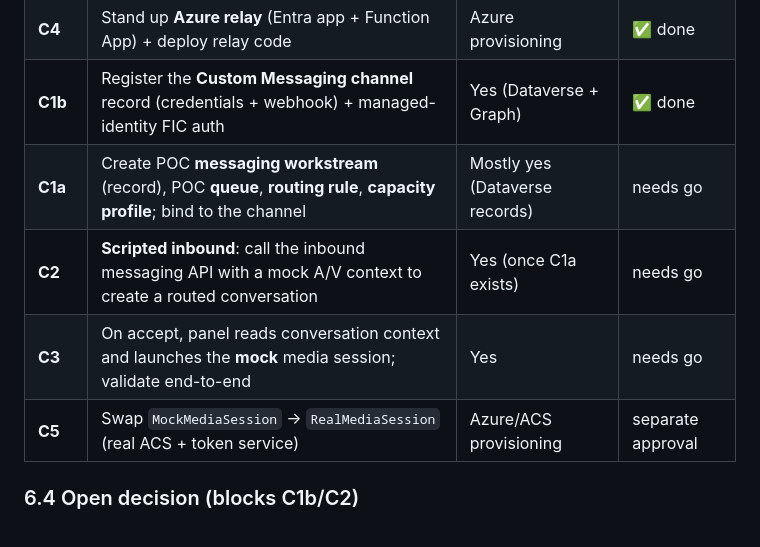
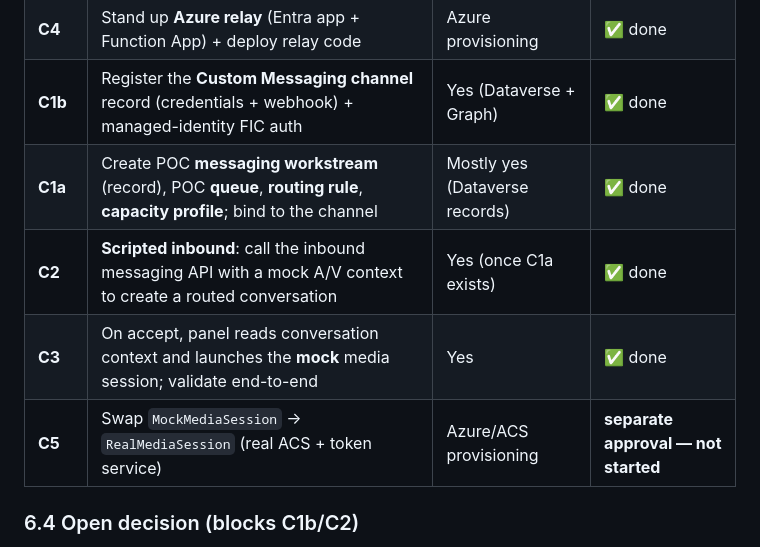
Before and after one commit to alexander-you/dynamics-365-ccaas-audio-video-channel, a Markdown page: docs/d365-workstream-and-channel-strategy.md, the part around one of its changes. GitHub-like rendering.

```diff
--- a/docs/d365-workstream-and-channel-strategy.md
+++ b/docs/d365-workstream-and-channel-strategy.md
@@ -167,10 +167,10 @@ flowchart LR
 | **C0** | Lock this design + record discovery (this section) | Yes (docs only) | ✅ done |
 | **C4** | Stand up **Azure relay** (Entra app + Function App) + deploy relay code | Azure provisioning | ✅ done |
 | **C1b** | Register the **Custom Messaging channel** record (credentials + webhook) + managed-identity FIC auth | Yes (Dataverse + Graph) | ✅ done |
-| **C1a** | Create POC **messaging workstream** (record), POC **queue**, **routing rule**, **capacity profile**; bind to the channel | Mostly yes (Dataverse records) | needs go |
-| **C2** | **Scripted inbound**: call the inbound messaging API with a mock A/V context to create a routed conversation | Yes (once C1a exists) | needs go |
-| **C3** | On accept, panel reads conversation context and launches the **mock** media session; validate end-to-end | Yes | needs go |
-| **C5** | Swap `MockMediaSession` → `RealMediaSession` (real ACS + token service) | Azure/ACS provisioning | separate approval |
+| **C1a** | Create POC **messaging workstream** (record), POC **queue**, **routing rule**, **capacity profile**; bind to the channel | Mostly yes (Dataverse records) | ✅ done |
+| **C2** | **Scripted inbound**: call the inbound messaging API with a mock A/V context to create a routed conversation | Yes (once C1a exists) | ✅ done |
+| **C3** | On accept, panel reads conversation context and launches the **mock** media session; validate end-to-end | Yes | ✅ done |
+| **C5** | Swap `MockMediaSession` → `RealMediaSession` (real ACS + token service) | Azure/ACS provisioning | **separate approval — not started** |
 
 ### 6.4 Open decision (blocks C1b/C2)
 
```
Also changed, not shown: other parts of docs/d365-workstream-and-channel-strategy.md (+49 -0 lines).
